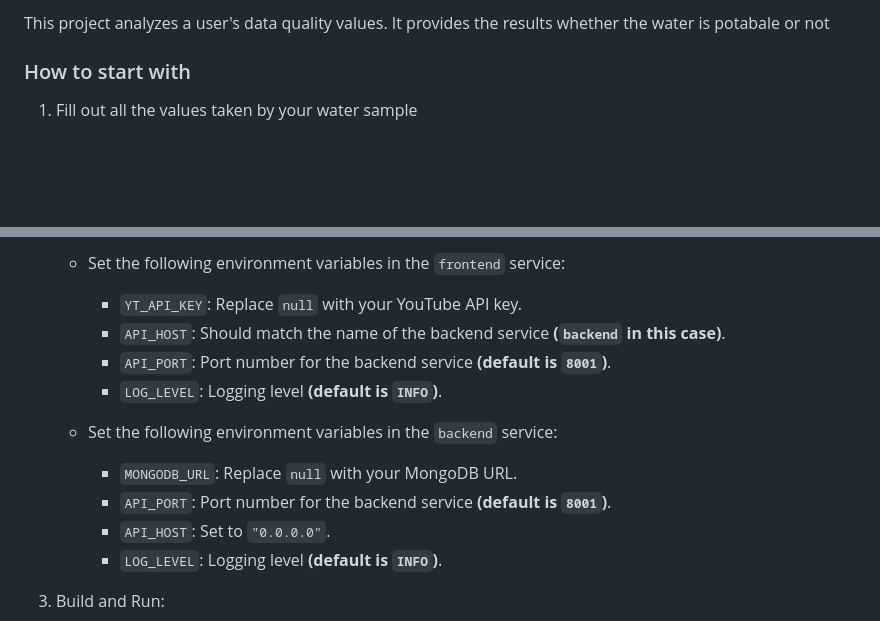
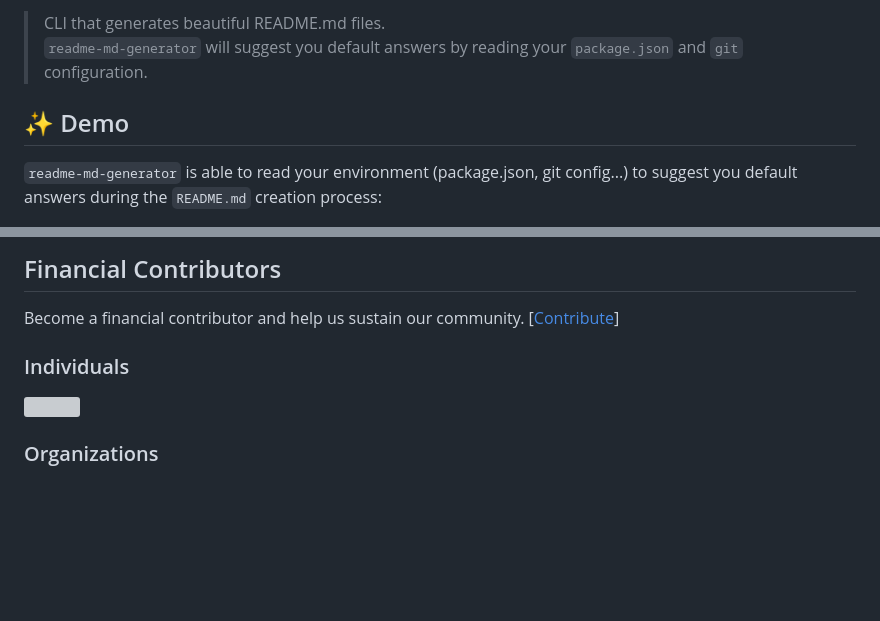
Before and after one commit to m-umairali/waterQualityPrediction, a Markdown page: README.md, 2 parts joined by grey strips. GitHub-like rendering; blank space fills up the shorter version; grey boxes are pictures that could not be loaded.

```diff
--- a/README.md
+++ b/README.md
@@ -2,7 +20,7 @@
 
-This project analyzes a user's data quality values. It provides the results whether the water is potabale or not
+> CLI that generates beautiful README.md files.<br /> `readme-md-generator` will suggest you default answers by reading your `package.json` and `git` configuration.
 
-### How to start with
+## ✨ Demo
 
-1. Fill out all the values taken by your water sample
+`readme-md-generator` is able to read your environment (package.json, git config...) to suggest you default answers during the `README.md` creation process:
 
@@ -58,17 +90,11 @@ This guide helps you set up and run this project using Docker Compose. The proje
 
-   - Set the following environment variables in the `frontend` service:
+## Financial Contributors
 
-     - `YT_API_KEY`: Replace `null` with your YouTube API key.
-     - `API_HOST`: Should match the name of the backend service **(`backend` in this case)**.
-     - `API_PORT`: Port number for the backend service **(default is `8001`)**.
-     - `LOG_LEVEL`: Logging level **(default is `INFO`)**.
+Become a financial contributor and help us sustain our community. [[Contribute](https://opencollective.com/readme-md-generator/contribute)]
 
-   - Set the following environment variables in the `backend` service:
+### Individuals
 
-     - `MONGODB_URL`: Replace `null` with your MongoDB URL.
-     - `API_PORT`: Port number for the backend service **(default is `8001`)**.
-     - `API_HOST`: Set to `"0.0.0.0"`.
-     - `LOG_LEVEL`: Logging level **(default is `INFO`)**.
+<a href="https://opencollective.com/readme-md-generator"><img src="https://opencollective.com/readme-md-generator/individuals.svg?width=890"></a>
 
-3. Build and Run:
+### Organizations
 
```
Also changed, not shown: other parts of README.md (+105 -48 lines).
